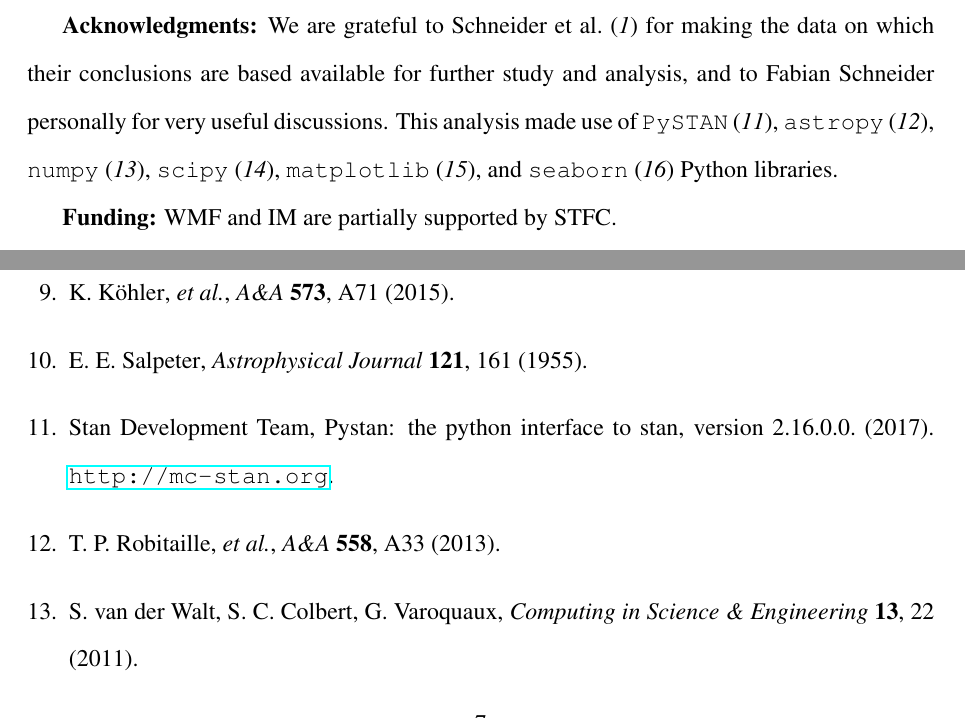
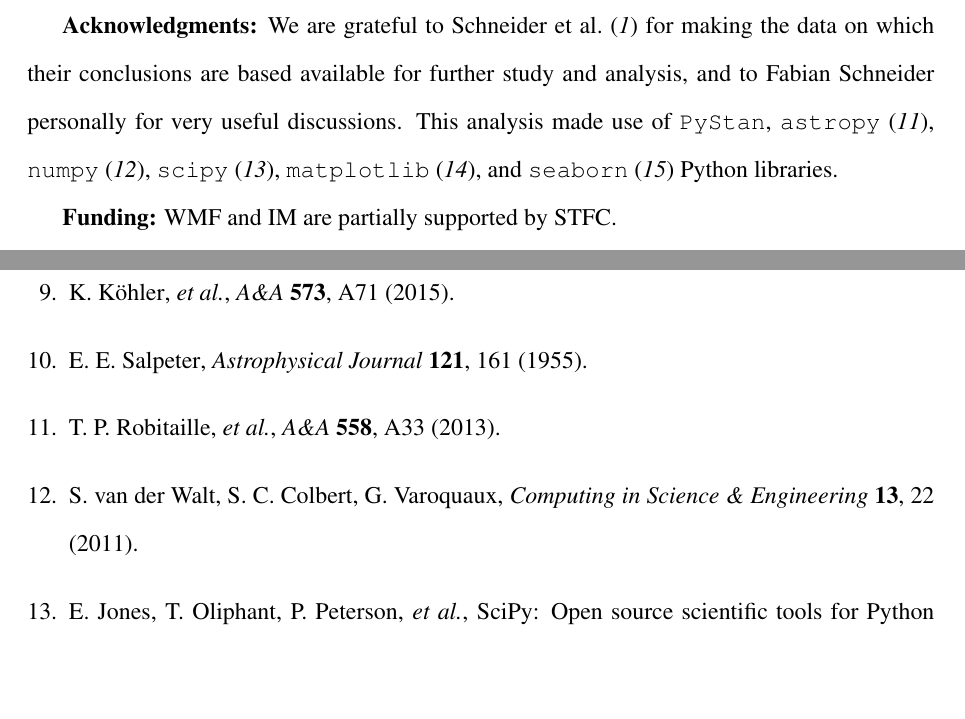
Before and after one commit to farr/30DorIMF, a LaTeX document (30DorIMFtechnicalcomment.tex): two parts of pages 5 and 7 of 8, joined at a grey line, cut so that both start at the same text, the shorter picture padded with empty space. Compiled offline with pdfLaTeX.

Commit message:
PySTAN -> PyStan

```diff
--- a/30DorIMFtechnicalcomment.tex
+++ b/30DorIMFtechnicalcomment.tex
@@ -202,7 +202,7 @@ We find that we can substantially reduce the statistical uncertainty in the IMF
 The combination of these factors makes it very challenging to infer the precise shape of the IMF even when a data set as good as that obtained by Schneider et al.\cite{Schneider:2018} is available.
 
 
-{\bf Acknowledgments:} We are grateful to Schneider et al.\cite{Schneider:2018} for making the data on which their conclusions are based available for further study and analysis, and to Fabian Schneider personally for very useful discussions.  This analysis made use of \texttt{PySTAN} \cite{PySTAN}, \texttt{astropy} \cite{astropy}, \texttt{numpy} \cite{numpy}, \texttt{scipy} \cite{scipy}, \texttt{matplotlib} \cite{matplotlib}, and \texttt{seaborn} \cite{seaborn} Python libraries.
+{\bf Acknowledgments:} We are grateful to Schneider et al.\cite{Schneider:2018} for making the data on which their conclusions are based available for further study and analysis, and to Fabian Schneider personally for very useful discussions.  This analysis made use of \texttt{PyStan}, \texttt{astropy} \cite{astropy}, \texttt{numpy} \cite{numpy}, \texttt{scipy} \cite{scipy}, \texttt{matplotlib} \cite{matplotlib}, and \texttt{seaborn} \cite{seaborn} Python libraries.
 
 {\bf Funding:} WMF and IM are partially supported by STFC.
 
```
